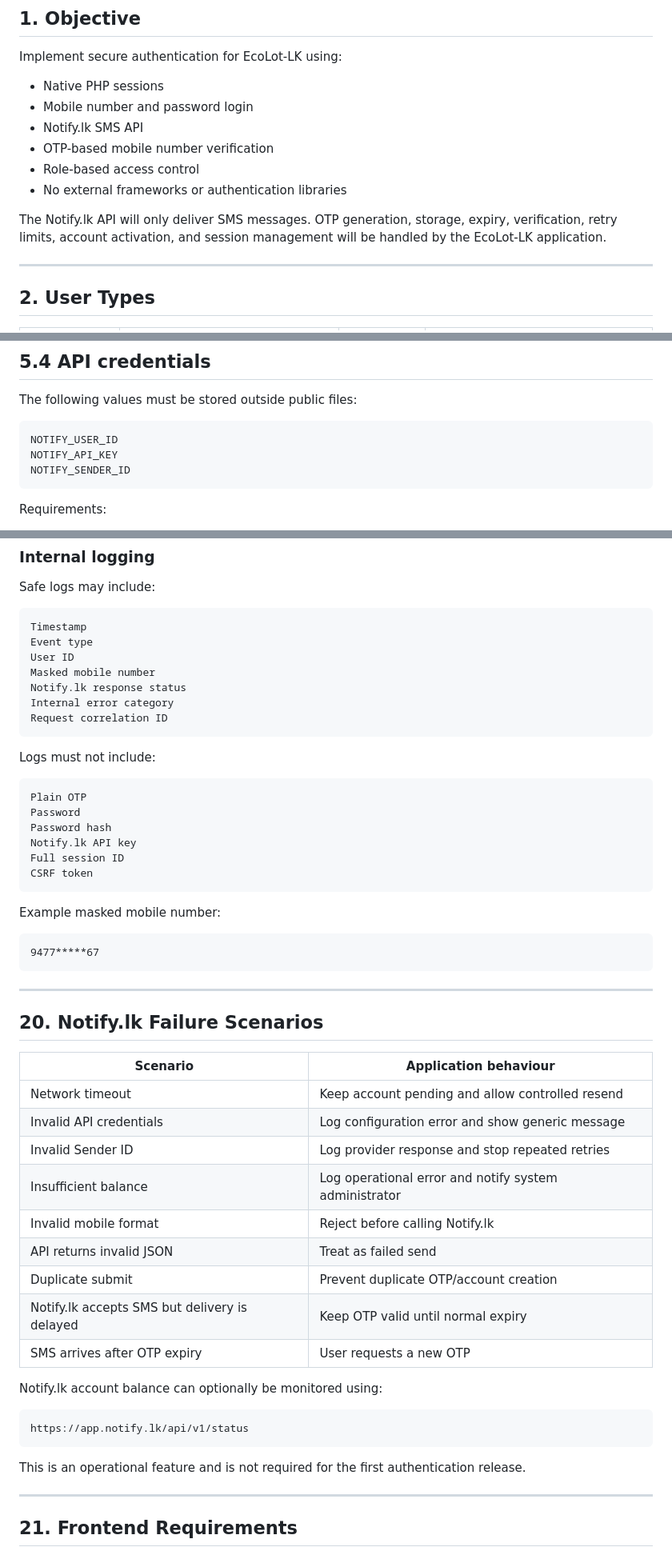
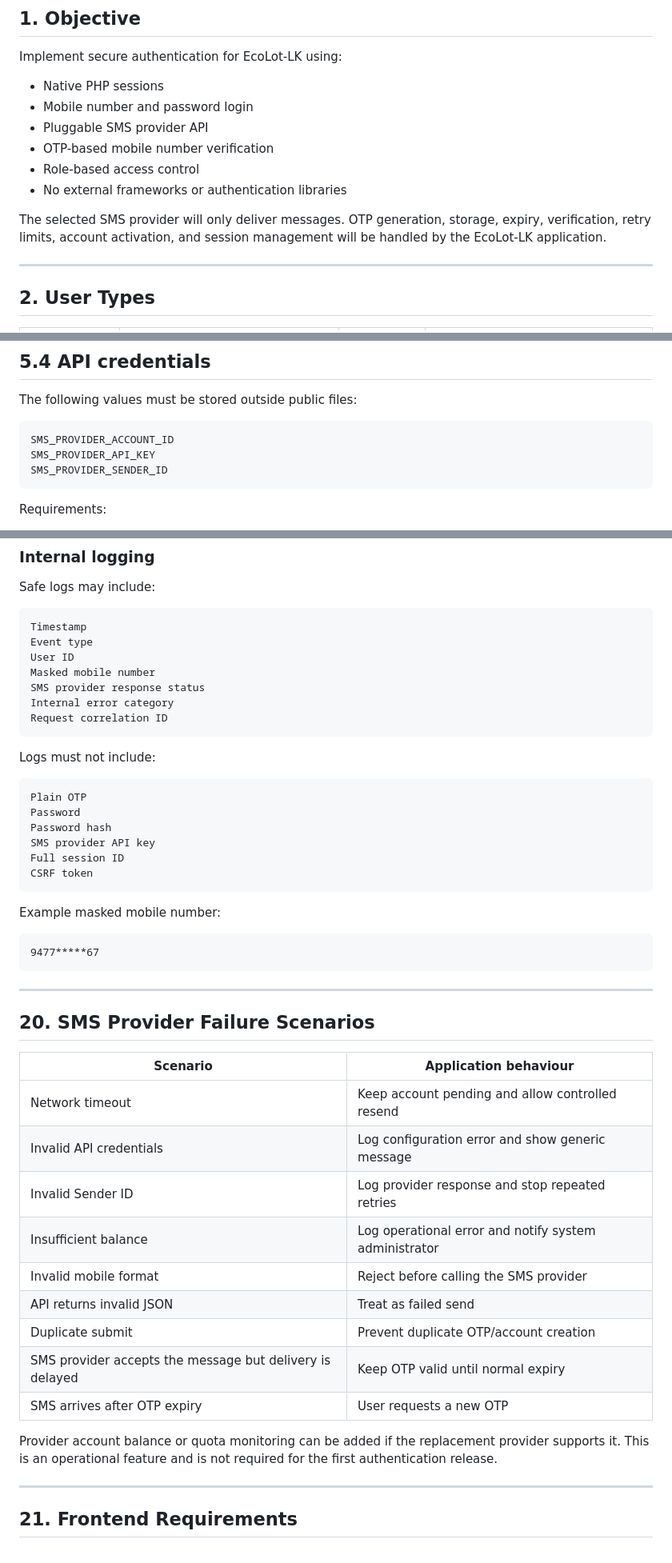
Before and after one commit to Vihandu-Nimsara/EcoLot-LK, a Markdown page: login.md, 3 parts joined by grey strips. Shown at 80% size. Drawn GitHub-style.

````diff
--- a/login.md
+++ b/login.md
@@ -6,12 +6,12 @@ Implement secure authentication for EcoLot-LK using:
 
 - Native PHP sessions
 - Mobile number and password login
-- Notify.lk SMS API
+- Pluggable SMS provider API
 - OTP-based mobile number verification
 - Role-based access control
 - No external frameworks or authentication libraries
 
-The Notify.lk API will only deliver SMS messages. OTP generation, storage, expiry, verification, retry limits, account activation, and session management will be handled by the EcoLot-LK application.
+The selected SMS provider will only deliver messages. OTP generation, storage, expiry, verification, retry limits, account activation, and session management will be handled by the EcoLot-LK application.
 
 ---
 
@@ -238,9 +202,9 @@ It expires in 5 minutes. Do not share this code.
 The following values must be stored outside public files:
 
 ```text
-NOTIFY_USER_ID
-NOTIFY_API_KEY
-NOTIFY_SENDER_ID
+SMS_PROVIDER_ACCOUNT_ID
+SMS_PROVIDER_API_KEY
+SMS_PROVIDER_SENDER_ID
 ```
 
 Requirements:
@@ -844,7 +808,7 @@ Timestamp
 Event type
 User ID
 Masked mobile number
-Notify.lk response status
+SMS provider response status
 Internal error category
 Request correlation ID
 ```
@@ -855,7 +819,7 @@ Logs must not include:
 Plain OTP
 Password
 Password hash
-Notify.lk API key
+SMS provider API key
 Full session ID
 CSRF token
 ```
@@ -868,7 +832,7 @@ Example masked mobile number:
 
 ---
 
-## 20. Notify.lk Failure Scenarios
+## 20. SMS Provider Failure Scenarios
 
 | Scenario | Application behaviour |
 |---|---|
@@ -876,19 +840,13 @@ Example masked mobile number:
 | Invalid API credentials | Log configuration error and show generic message |
 | Invalid Sender ID | Log provider response and stop repeated retries |
 | Insufficient balance | Log operational error and notify system administrator |
-| Invalid mobile format | Reject before calling Notify.lk |
+| Invalid mobile format | Reject before calling the SMS provider |
 | API returns invalid JSON | Treat as failed send |
 | Duplicate submit | Prevent duplicate OTP/account creation |
-| Notify.lk accepts SMS but delivery is delayed | Keep OTP valid until normal expiry |
+| SMS provider accepts the message but delivery is delayed | Keep OTP valid until normal expiry |
 | SMS arrives after OTP expiry | User requests a new OTP |
 
-Notify.lk account balance can optionally be monitored using:
-
-```text
-https://app.notify.lk/api/v1/status
-```
-
-This is an operational feature and is not required for the first authentication release.
+Provider account balance or quota monitoring can be added if the replacement provider supports it. This is an operational feature and is not required for the first authentication release.
 
 ---
 
````
Also changed, not shown: other parts of login.md (+25 -61 lines).
